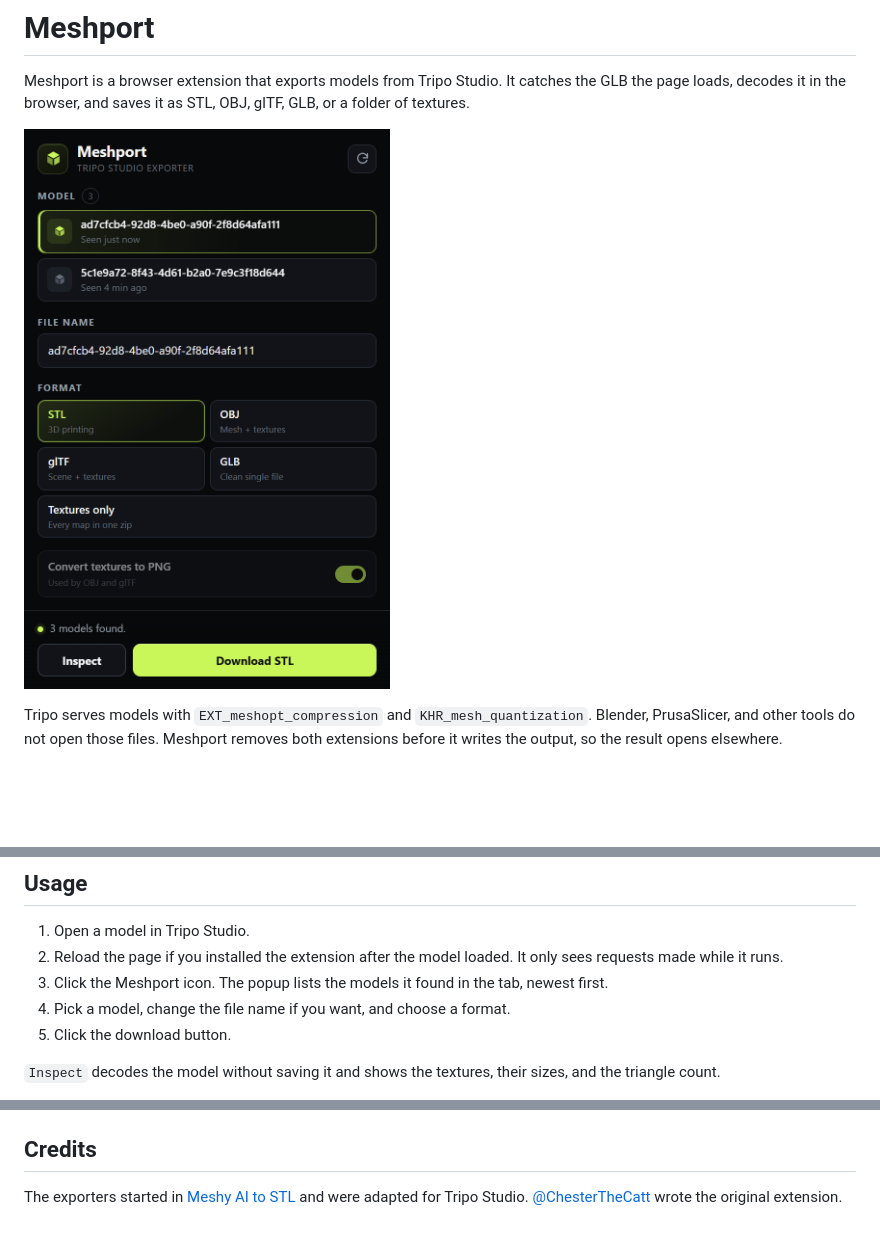
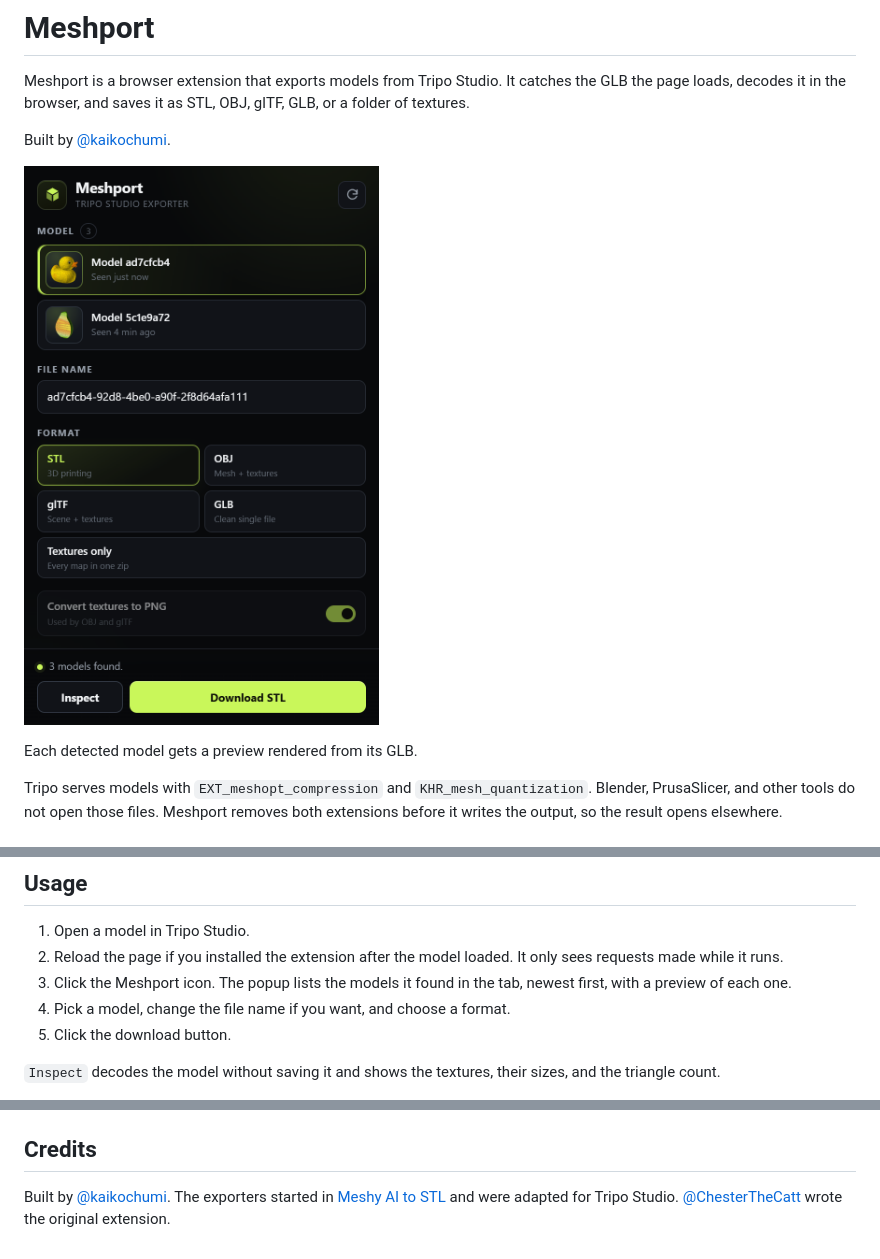
Before and after one commit to kaikochumi/meshport, a Markdown page: README.md, 3 parts joined by grey strips. GitHub-like rendering; pictures changed too: docs/popup.png; blank space fills up the shorter version.

```diff
--- a/README.md
+++ b/README.md
@@ -2,7 +2,11 @@
 
 Meshport is a browser extension that exports models from Tripo Studio. It catches the GLB the page loads, decodes it in the browser, and saves it as STL, OBJ, glTF, GLB, or a folder of textures.
 
+Built by [@kaikochumi](https://github.com/kaikochumi).
+
 ![Meshport popup](docs/popup.png)
+
+Each detected model gets a preview rendered from its GLB.
 
 Tripo serves models with `EXT_meshopt_compression` and `KHR_mesh_quantization`. Blender, PrusaSlicer, and other tools do not open those files. Meshport removes both extensions before it writes the output, so the result opens elsewhere.
 
@@ -22,7 +26,7 @@ To update, replace the folder and click the reload button on the extensions page
 
 1. Open a model in Tripo Studio.
 2. Reload the page if you installed the extension after the model loaded. It only sees requests made while it runs.
-3. Click the Meshport icon. The popup lists the models it found in the tab, newest first.
+3. Click the Meshport icon. The popup lists the models it found in the tab, newest first, with a preview of each one.
 4. Pick a model, change the file name if you want, and choose a format.
 5. Click the download button.
 
@@ -76,4 +81,4 @@ npm run make:fixture
 
 ## Credits
 
-The exporters started in [Meshy AI to STL](https://github.com/ChesterTheCatt/meshy-ai-to-stl) and were adapted for Tripo Studio. [@ChesterTheCatt](https://github.com/ChesterTheCatt) wrote the original extension.
+Built by [@kaikochumi](https://github.com/kaikochumi). The exporters started in [Meshy AI to STL](https://github.com/ChesterTheCatt/meshy-ai-to-stl) and were adapted for Tripo Studio. [@ChesterTheCatt](https://github.com/ChesterTheCatt) wrote the original extension.
```
Also changed, not shown: other parts of README.md (+1 -0 lines), 6 other files.
